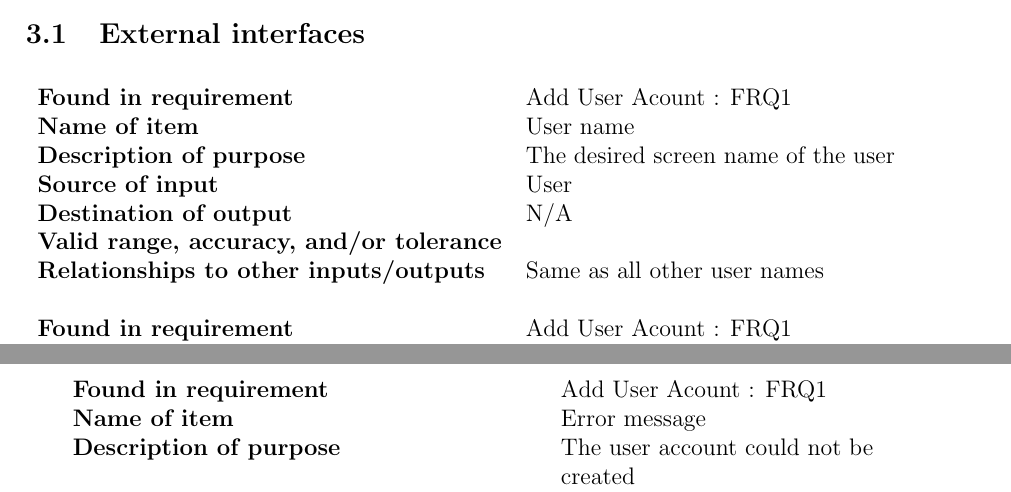
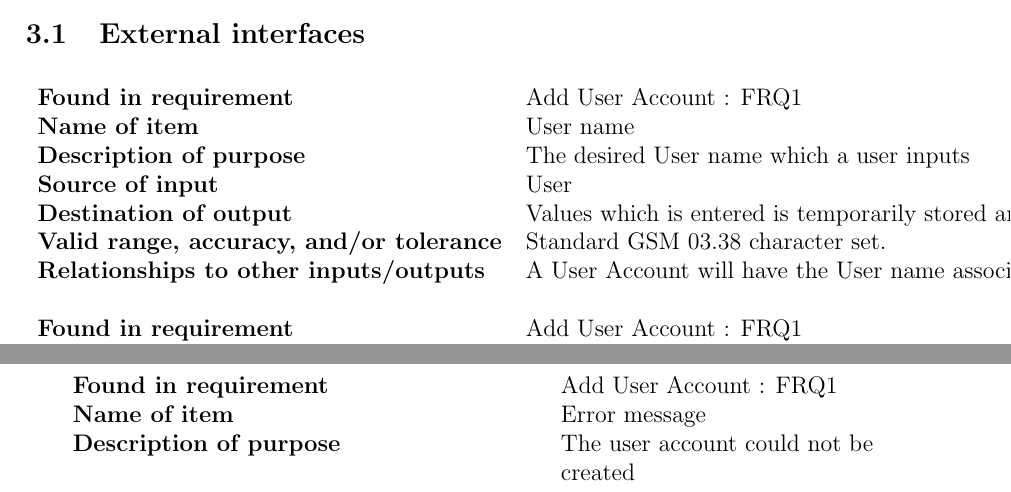
Before and after one commit to hhvvkk/SMSEncryption, a LaTeX document (SystemRequirementsSpecification/SystemRequirementsSpecification.tex, which reads SystemRequirementsSpecification/SpecificRequirements.tex): two parts of pages 18 and 19 of 53, joined at a grey line, cut so that both start at the same text. Compiled offline with pdfLaTeX.

Commit message:
Update SpecificRequirements.tex

```diff
--- a/SystemRequirementsSpecification/SpecificRequirements.tex
+++ b/SystemRequirementsSpecification/SpecificRequirements.tex
@@ -4,16 +4,16 @@
 %----------------------------------------------------------------------
 \begin{tabular}{ll}
 %--------------------------------
-\textbf{Found in requirement}&Add User Acount : FRQ1\\
+\textbf{Found in requirement}&Add User Account : FRQ1\\
 \textbf{Name of item}&User name\\
-\textbf{Description of purpose}&The desired screen name of the user\\
+\textbf{Description of purpose}&The desired User name which a user inputs\\
 \textbf{Source of input}&User\\
-\textbf{Destination of output}&N/A\\
-\textbf{Valid range, accuracy, and/or tolerance}&\\
-\textbf{Relationships to other inputs/outputs}&Same as all other user names\\
+\textbf{Destination of output}&Values which is entered is temporarily stored and processed.\\
+\textbf{Valid range, accuracy, and/or tolerance}&Standard GSM 03.38 character set.\\
+\textbf{Relationships to other inputs/outputs}&A User Account will have the User name associated with it set to the inputed value.\\
 &\\
 %--------------------------------
-\textbf{Found in requirement}&Add User Acount : FRQ1\\
+\textbf{Found in requirement}&Add User Account : FRQ1\\
 \textbf{Name of item}&Password\\
 \textbf{Description of purpose}&The desired password  of the user\\
 \textbf{Source of input}&User\\
@@ -45,7 +45,7 @@
 \newpage
 \begin{tabular}{ll}
 %--------------------------------
-\textbf{Found in requirement}&Add User Acount : FRQ1\\
+\textbf{Found in requirement}&Add User Account : FRQ1\\
 \textbf{Name of item}&Error message\\
 \textbf{Description of purpose}&The user account could not be\\& created\\
 \textbf{Source of input}&N/A\\
```
Also changed, not shown: SystemRequirementsSpecification/SpecificRequirements.tex (4 more changed lines).
